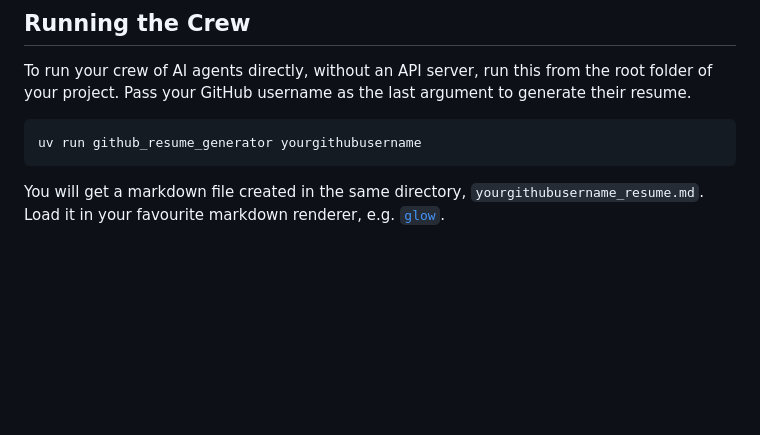
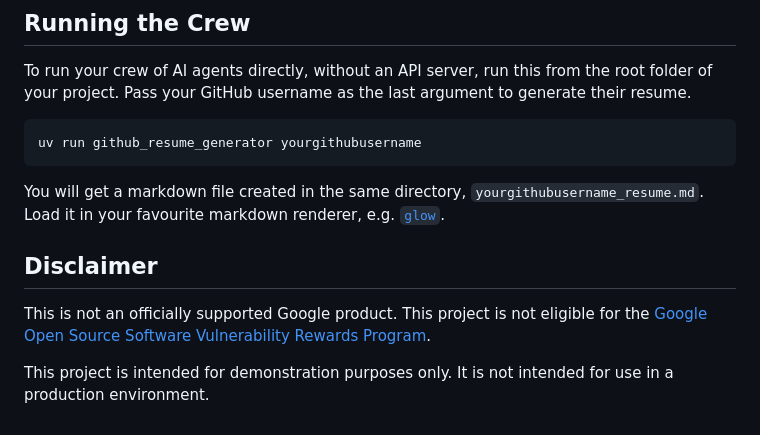
Before and after one commit to google-gemini/crewai-quickstart, a Markdown page: README.md, the part around the change. Drawn GitHub-style; blank space fills up the shorter version.

Commit message:
Disclaimer text

````diff
--- a/README.md
+++ b/README.md
@@ -98,3 +98,10 @@ uv run github_resume_generator yourgithubusername
 ```
 
 You will get a markdown file created in the same directory, `yourgithubusername_resume.md`. Load it in your favourite markdown renderer, e.g. [`glow`](https://github.com/charmbracelet/glow).
+
+
+## Disclaimer
+
+This is not an officially supported Google product. This project is not eligible for the [Google Open Source Software Vulnerability Rewards Program](https://bughunters.google.com/open-source-security).
+
+This project is intended for demonstration purposes only. It is not intended for use in a production environment.
````
